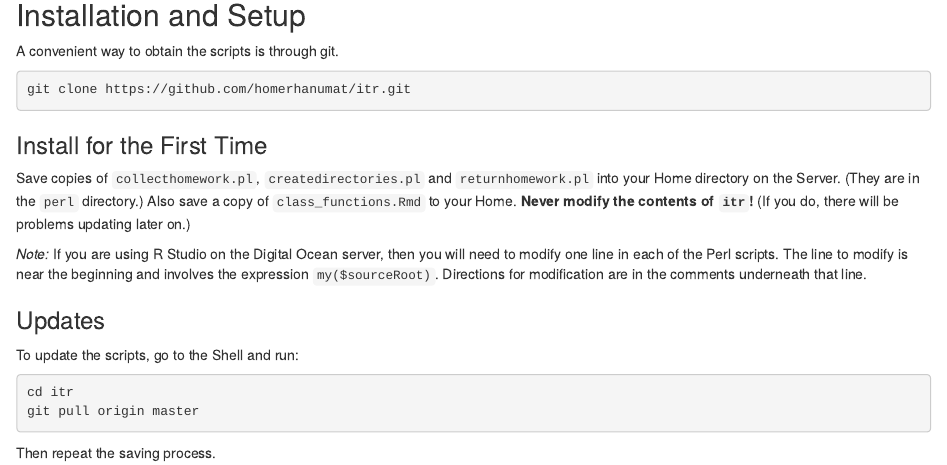
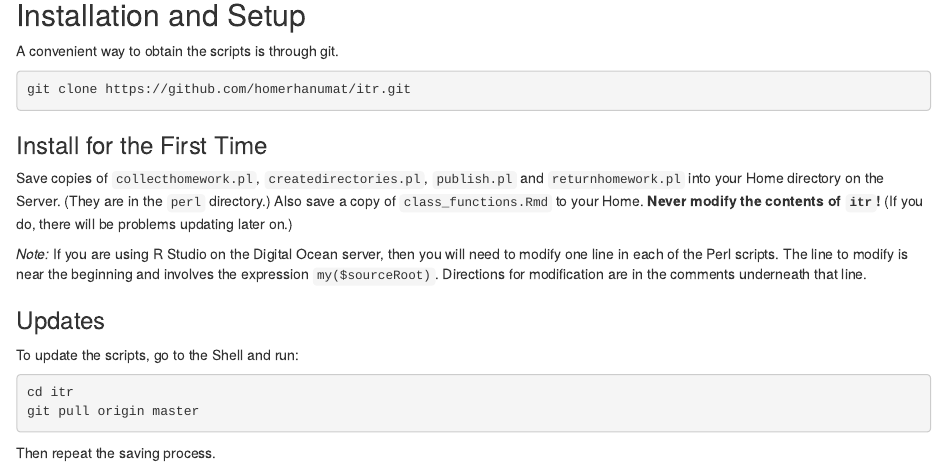
Before and after one commit to homerhanumat/itr, an R Markdown document (class_functions.Rmd): the page in a window 1100 px wide, from 250 px down. Rendered offline with R 4.5, knitr and Pandoc, with nearby package versions.

Commit message:
add publish.pl

```diff
--- a/class_functions.Rmd
+++ b/class_functions.Rmd
@@ -18,7 +18,7 @@ git clone https://github.com/homerhanumat/itr.git
 
 ### Install for the First Time
 
-Save copies of `collecthomework.pl`, `createdirectories.pl` and `returnhomework.pl` into your Home directory on the Server.  (They are in the `perl` directory.)  Also save a copy of `class_functions.Rmd` to your Home.  **Never modify the contents of `itr`!**  (If you do, there will be problems updating later on.)
+Save copies of `collecthomework.pl`, `createdirectories.pl`, `publish.pl` and `returnhomework.pl` into your Home directory on the Server.  (They are in the `perl` directory.)  Also save a copy of `class_functions.Rmd` to your Home.  **Never modify the contents of `itr`!**  (If you do, there will be problems updating later on.)
 
 *Note:*  If you are using R Studio on the Digital Ocean server, then you will need to modify one line in each of the Perl scripts.  The line to modify is near the beginning and involves the expression `my($sourceRoot)`.  Directions for modification are in the comments underneath that line.
 
```
Also changed, not shown: 2 other files.
